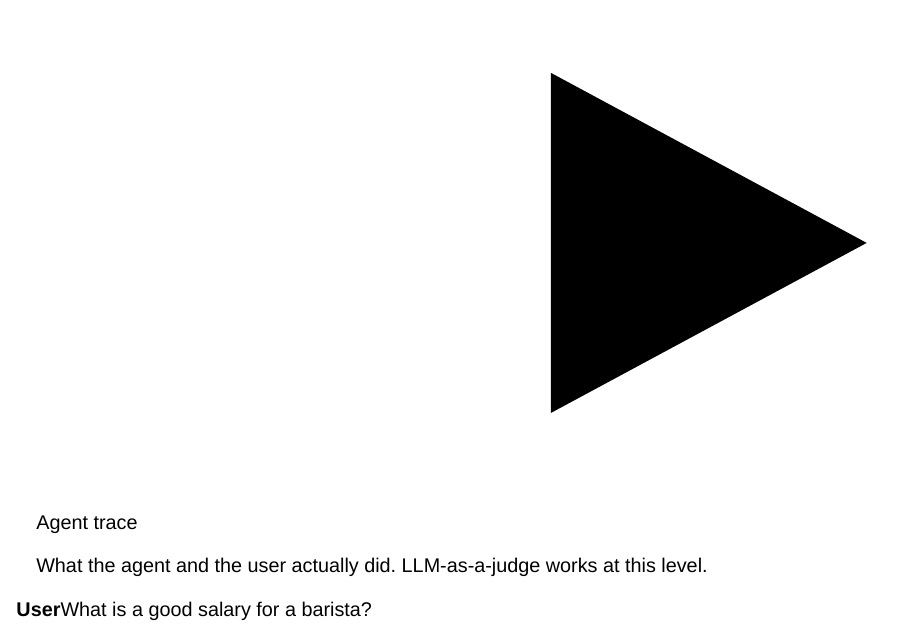
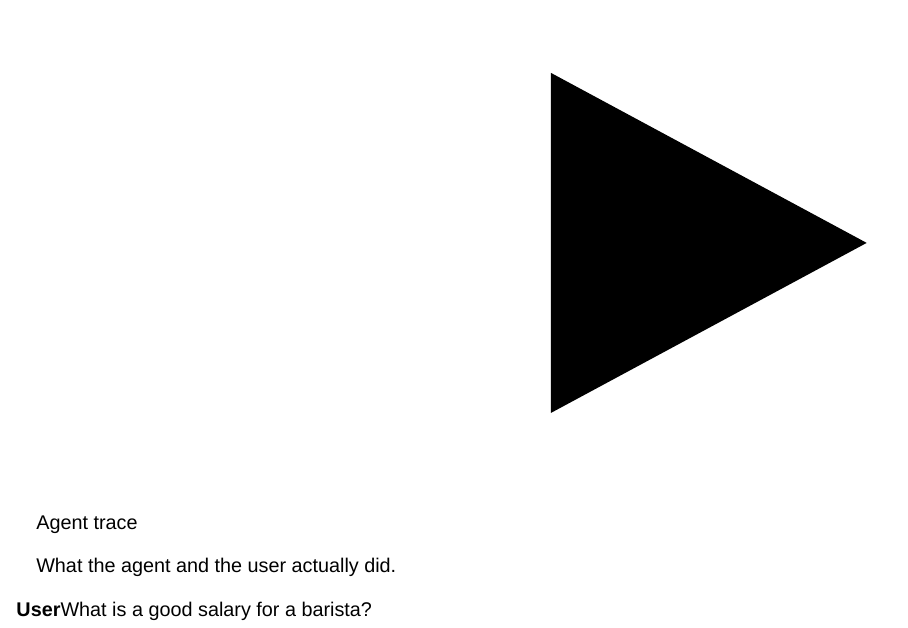
Before and after one commit to tdszyman/alta2026-evaluating-ai-agents, a Quarto document (presentations/presentation/01-agents-and-eval-challenges/index.qmd): page 35 of 74. Rendered offline with R 4.5, knitr and Pandoc in place of Quarto, with nearby package versions; drawn as Slidy slides in place of the format the file asks for.

Commit message:
Remove 'LLM-as-a-judge works at this level' from slide 7 trace panel
Co-authored-by: Terry <tdszyman@users.noreply.github.com>

```diff
--- a/presentations/presentation/01-agents-and-eval-challenges/index.qmd
+++ b/presentations/presentation/01-agents-and-eval-challenges/index.qmd
@@ -413,7 +413,7 @@
 
   <div class="ov-col jc-trace fragment" data-fragment-index="1">
     <p class="ov-head">Agent trace</p>
-    <p class="ov-gloss">What the agent and the user actually did. LLM-as-a-judge works at this level.</p>
+    <p class="ov-gloss">What the agent and the user actually did.</p>
     <div class="jc-steps">
       <div class="ov-msg ov-user"><b>User</b>What is a good salary for a barista?</div>
       <div class="ov-step jc-thought"><b>Thought</b>Where are they?</div>
```
